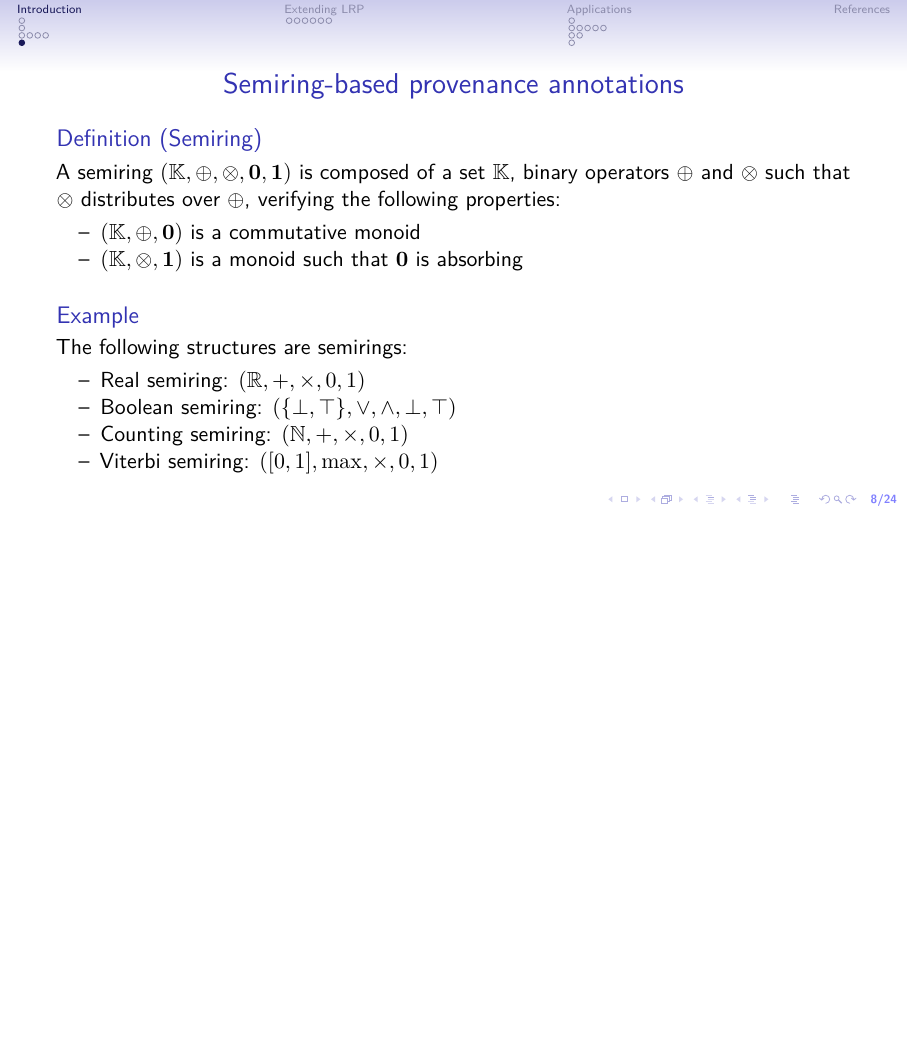
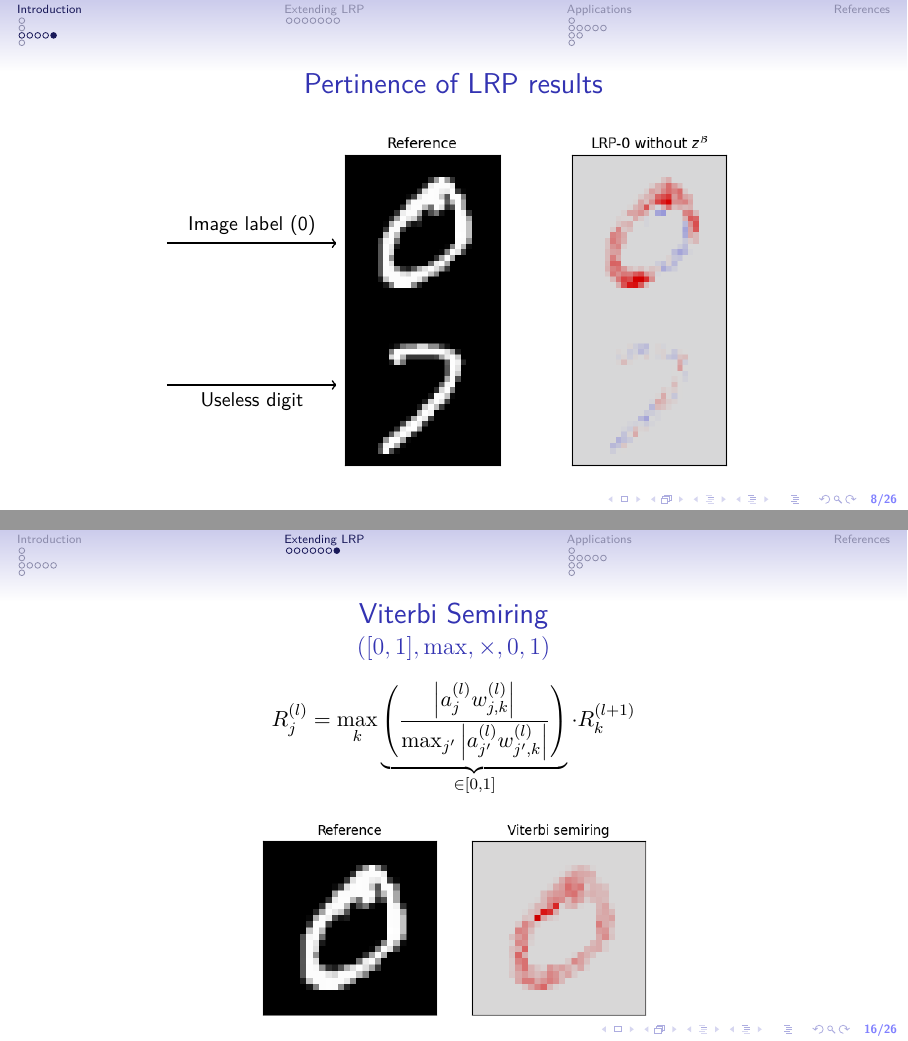
Before and after one commit to Red-Rapious/Semiring-LRP, LaTeX slides (slides/slides.tex): page 8 of 24 before the commit and pages 8 and 16 of 26 after it, the two joined at a grey line, the shorter picture padded with empty space. Compiled offline with pdfLaTeX.

Commit message:
Slides: separated MNIST/VGG and added viterbi

```diff
--- a/slides/slides.tex
+++ b/slides/slides.tex
@@ -118,3 +134,10 @@
 \end{frame}
 
 \begin{frame}{Pertinence of LRP results}
+    \begin{figure}
+        \centering
+        \begin{tikzpicture}
+            \draw[->, thick] (-6.5, 1) -- ++ (3, 0) node [above, pos=.5] {\small Image label (0)};
+            \draw[->, thick] (-6.5, -1.5) -- ++ (3, 0) node [below, pos=.5] {\small Useless digit};
+            \node at (0, 0) {\includegraphics[width=.5\textwidth]{dmnist-lrp.png}};
+        \end{tikzpicture}
@@ -220,18 +241,16 @@
     \end{figure}
 \end{frame}
 
-% \begin{frame}{Viterbi Semiring}{\large $([0, 1], \max, \times, 0, 1)$}
-%     \begin{equation*}
-%         \Theta_a = a \longmapsto a
-%         \qquad\qquad
-%         \Theta_w = w \longmapsto w
-%     \end{equation*}
+\begin{frame}{Viterbi Semiring}{\large $([0, 1], \max, \times, 0, 1)$}
+    \begin{equation*}
+        R^{(l)}_j = \max_k \underbrace{\left(\frac{\left|a^{(l)}_jw_{j, k}^{(l)}\right|}{\max_{j'} \left|a^{(l)}_{j'}w_{j', k}^{(l)}\right|}\right)}_{\in[0, 1]} \cdot R^{(l+1)}_k
+    \end{equation*}
 
-%     \begin{figure}[H]
-%         \centering
-%         \includegraphics[width=.5\textwidth]{viterbi.png}
-%     \end{figure}
-% \end{frame}
+    \begin{figure}[H]
+        \centering
+        \includegraphics[width=.5\textwidth]{viterbi.png}
+    \end{figure}
+\end{frame}
 
 \section{Applications}
 \subsection{Image mask computation}
```
Also changed, not shown: slides/images/castle.jpg (added), slides/slides.pdf, slides/slides.tex (30 more changed lines).
